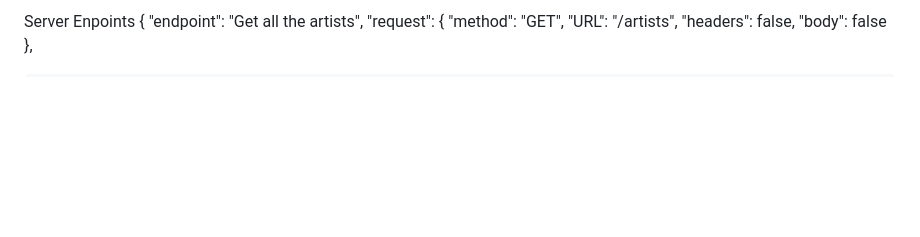
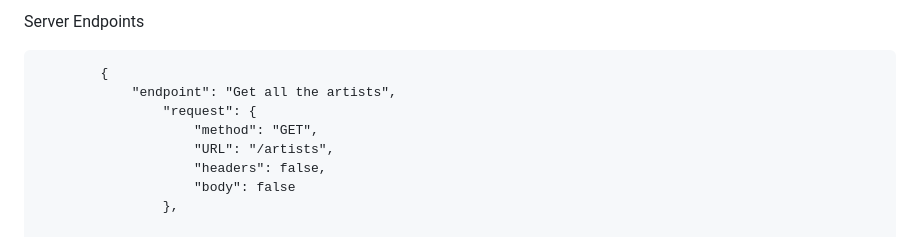
Before and after one commit to crayon-art/music-archive-server-aa, a Markdown page: README.md, the part around the change. Drawn GitHub-style; blank space fills up the shorter version.

```diff
--- a/README.md
+++ b/README.md
@@ -1,4 +1,5 @@
-Server Enpoints
+Server Endpoints
+
             {
                 "endpoint": "Get all the artists",
                     "request": {
```
